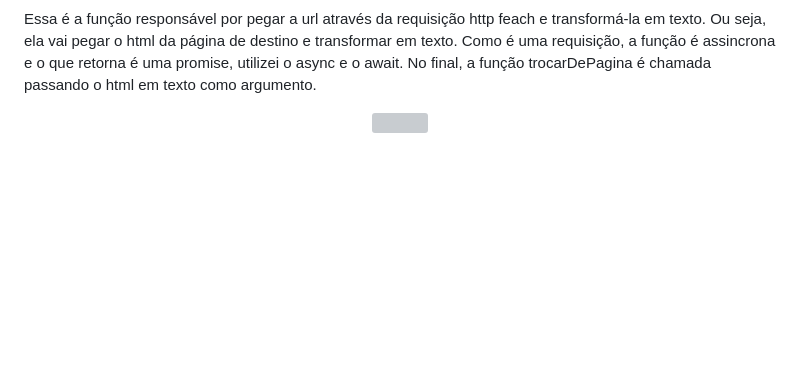
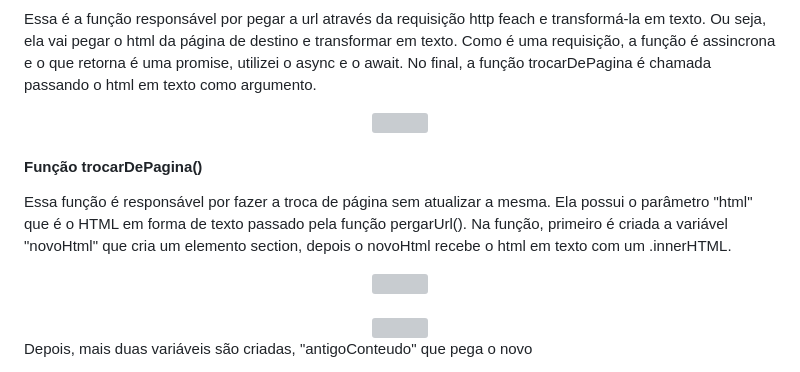
Before and after one commit to WillianOL/Quiz-Javascript, a Markdown page: README.md, the part around the change. Rendered like a GitHub page; blank space fills up the shorter version; grey boxes are pictures that could not be loaded.

```diff
--- a/README.md
+++ b/README.md
@@ -77,4 +77,16 @@
 			<img align="center" src="https://github.com/WillianOL/Quiz-Javascript/assets/112639055/df33f19e-7ed8-48a5-afa4-6b4b351499ba" width="650px">
 		</div>
 	</article>
+	<article>
+		<h4>Função trocarDePagina()</h4>
+		<p>Essa função é responsável por fazer a troca de página sem atualizar a mesma. Ela possui o parâmetro "html" que é o HTML em forma de texto passado pela função pergarUrl(). Na função, primeiro é criada a variável "novoHtml" que cria um elemento section, depois o novoHtml recebe o html em texto com um .innerHTML.</p>
+		<div align="center">
+			<img align="center" src="https://github.com/WillianOL/Quiz-Javascript/assets/112639055/4f2d34d9-2406-41d3-9b02-9432b58eb13e" width="650px">
+			<br>
+			<br>
+			<img align="center" src="https://github.com/WillianOL/Quiz-Javascript/assets/112639055/9d6a4435-1cda-4bf4-889e-32ec8d647753" width="650px">
+		</div>
+		<p>Depois, mais duas variáveis são criadas, "antigoConteudo" que pega o novo </p>
+	</article>
+
 </section>
```
